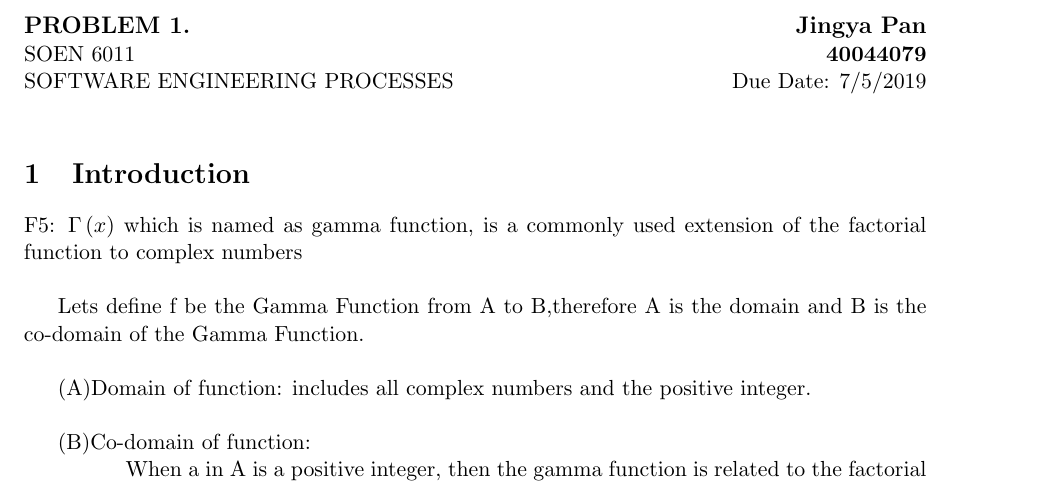
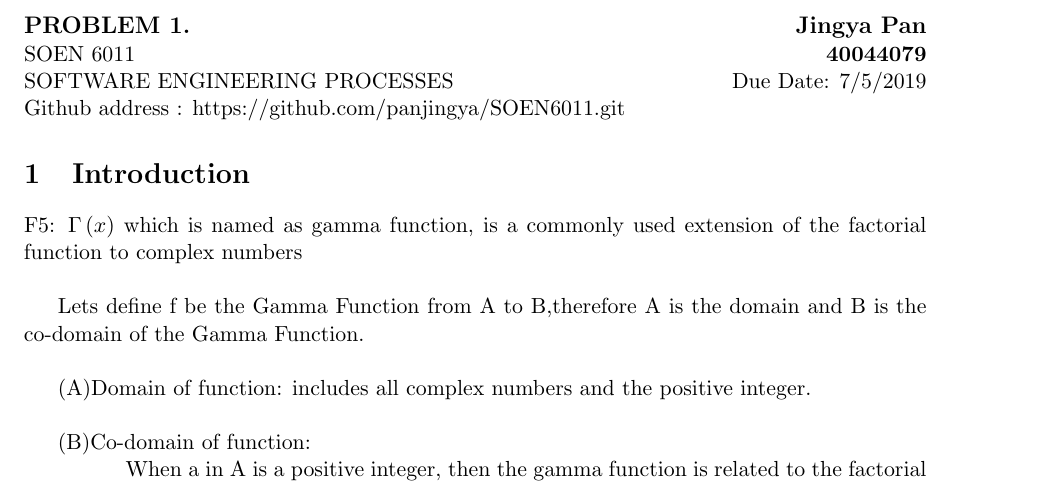
Before and after one commit to nagpalsakshi110/SOEN-6011, a LaTeX document (Problem1-function5.tex): part of the page, cut so that both start at the same text. Compiled offline with pdfLaTeX.

Commit message:
Update Problem1-function5.tex
add my github address

```diff
--- a/Problem1-function5.tex
+++ b/Problem1-function5.tex
@@ -15,7 +15,7 @@
 \large\textbf{PROBLEM 1.} \hfill \textbf{Jingya Pan} \\
 \normalsize SOEN 6011 \hfill \textbf{40044079} \\
  SOFTWARE ENGINEERING PROCESSES \hfill Due Date: 7/5/2019 \\
-
+\hfill Github address : https://github.com/panjingya/SOEN6011.git
 
 \section{Introduction}
 
```
